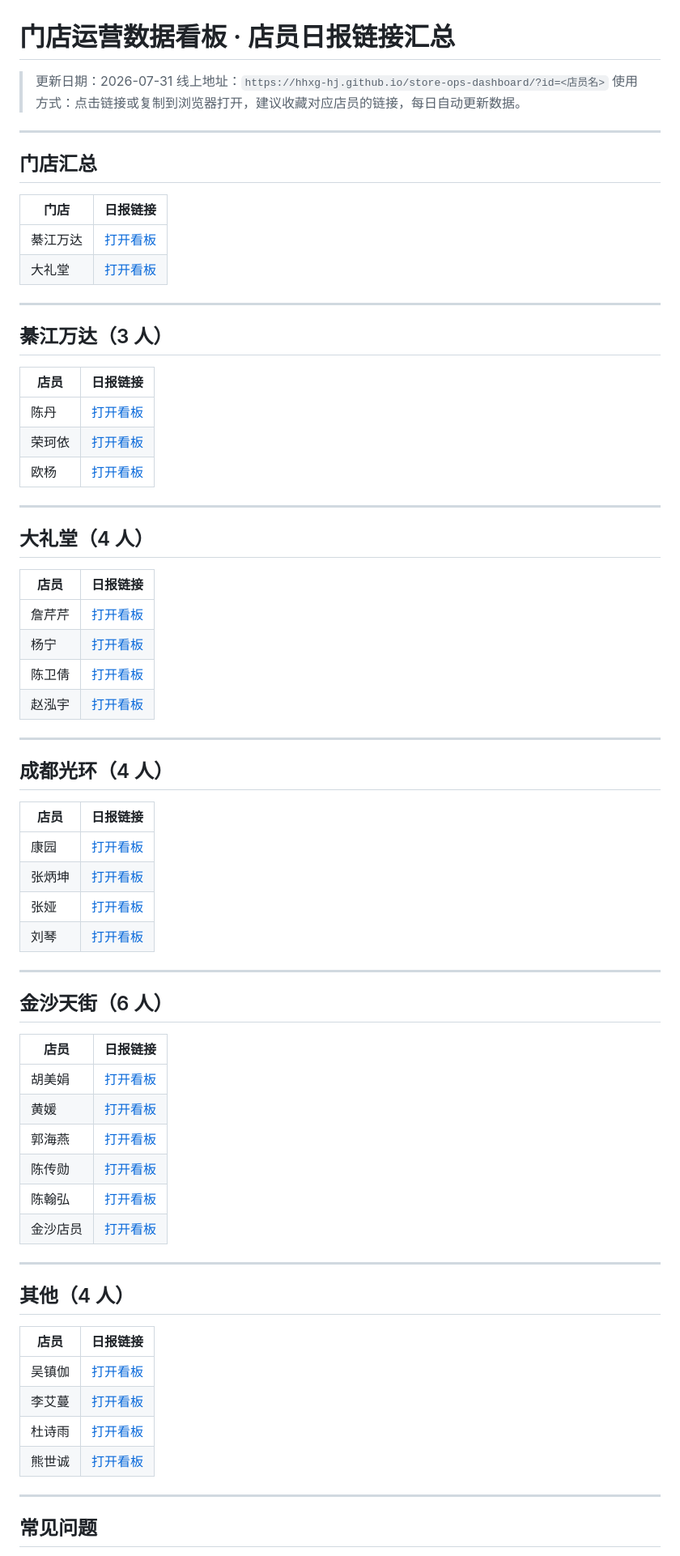
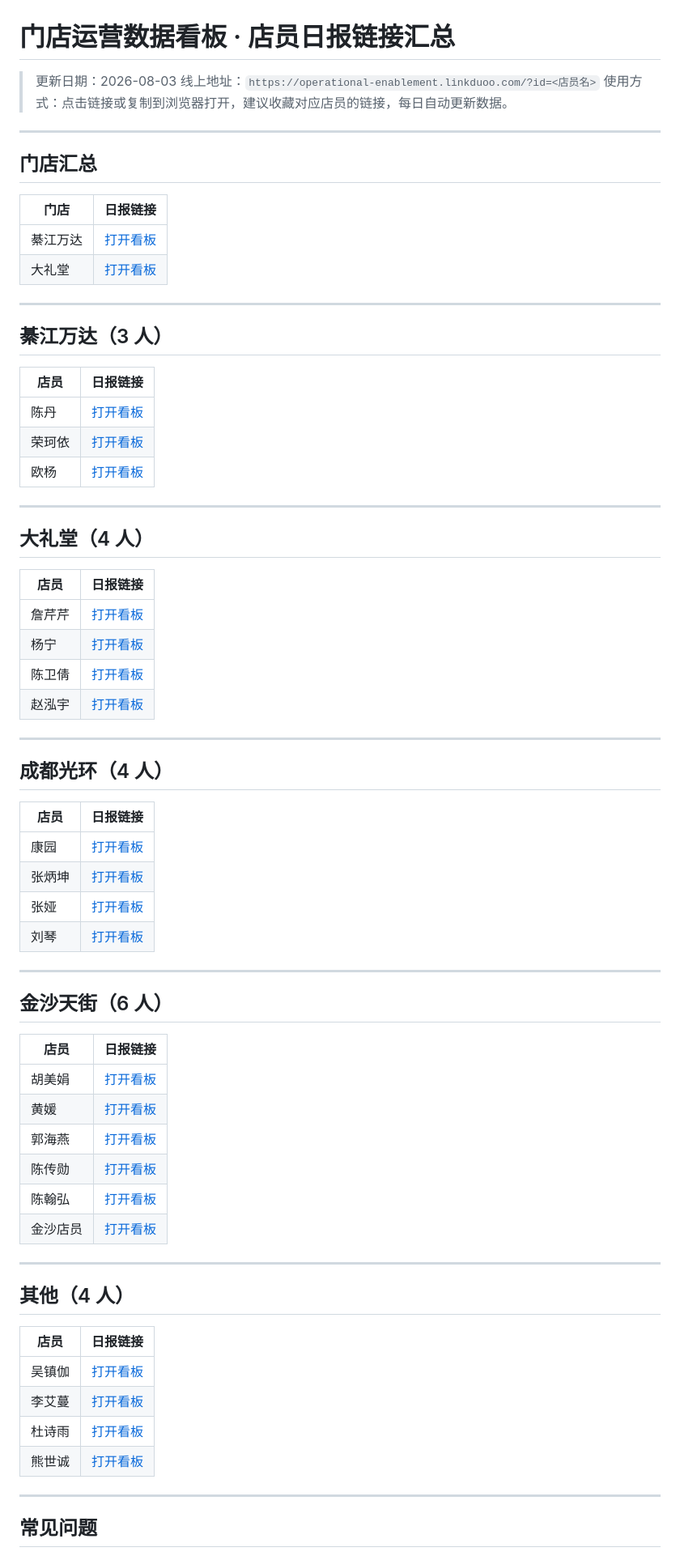
Before and after one commit to hhxg-hj/store-ops-dashboard, a Markdown page: LINKS.md, the part around one of its changes. Shown at 81% size. Rendered like a GitHub page.

Commit message:
docs: LINKS.md 全部链接切换为新域名 operational-enablement.linkduoo.com（GitHub Pages 已停用）

```diff
--- a/LINKS.md
+++ b/LINKS.md
@@ -1,7 +1,7 @@
 # 门店运营数据看板 · 店员日报链接汇总
 
-> 更新日期：2026-07-31
-> 线上地址：`https://hhxg-hj.github.io/store-ops-dashboard/?id=<店员名>`
+> 更新日期：2026-08-03
+> 线上地址：`https://operational-enablement.linkduoo.com/?id=<店员名>`
 > 使用方式：点击链接或复制到浏览器打开，建议收藏对应店员的链接，每日自动更新数据。
 
 ---
```
Also changed, not shown: other parts of LINKS.md (+24 -24 lines).
